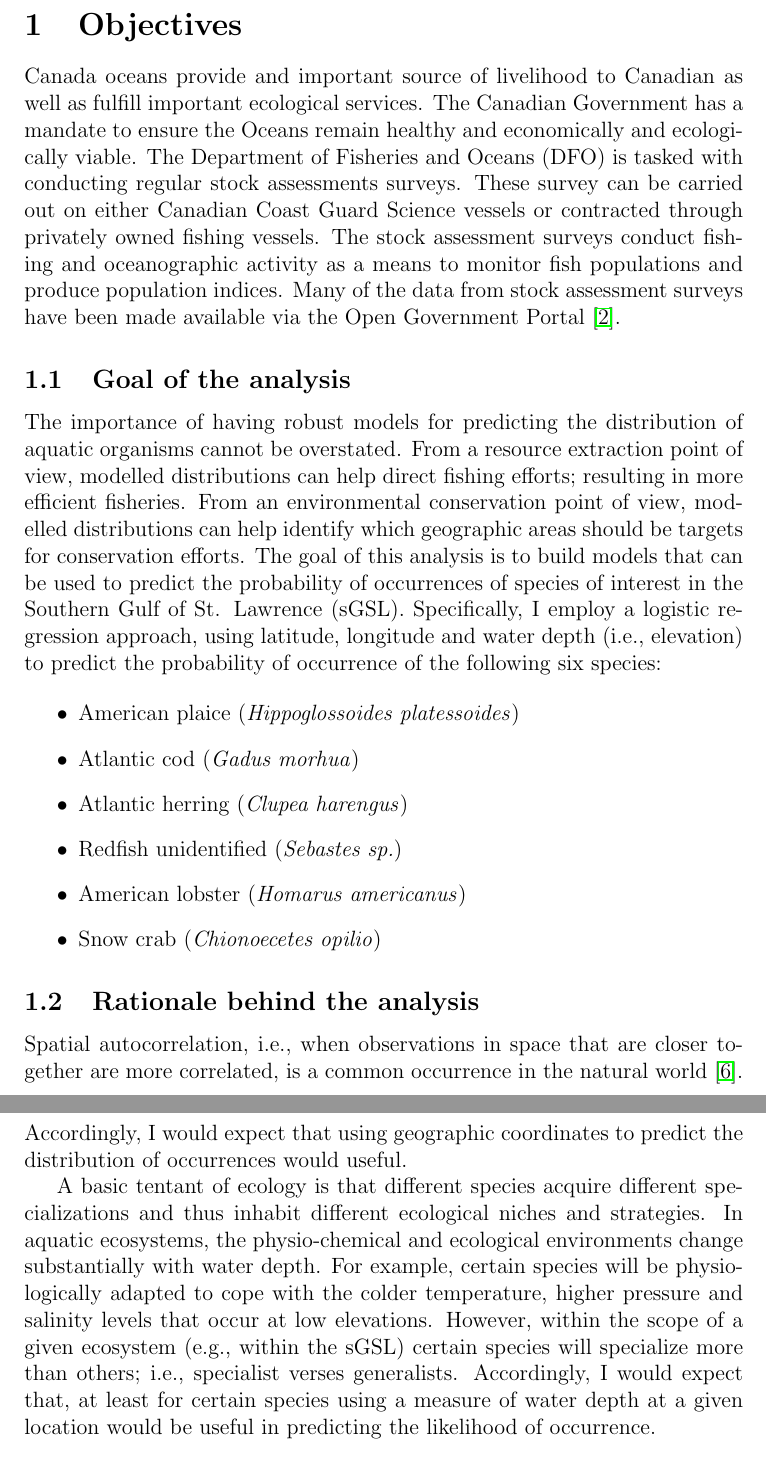
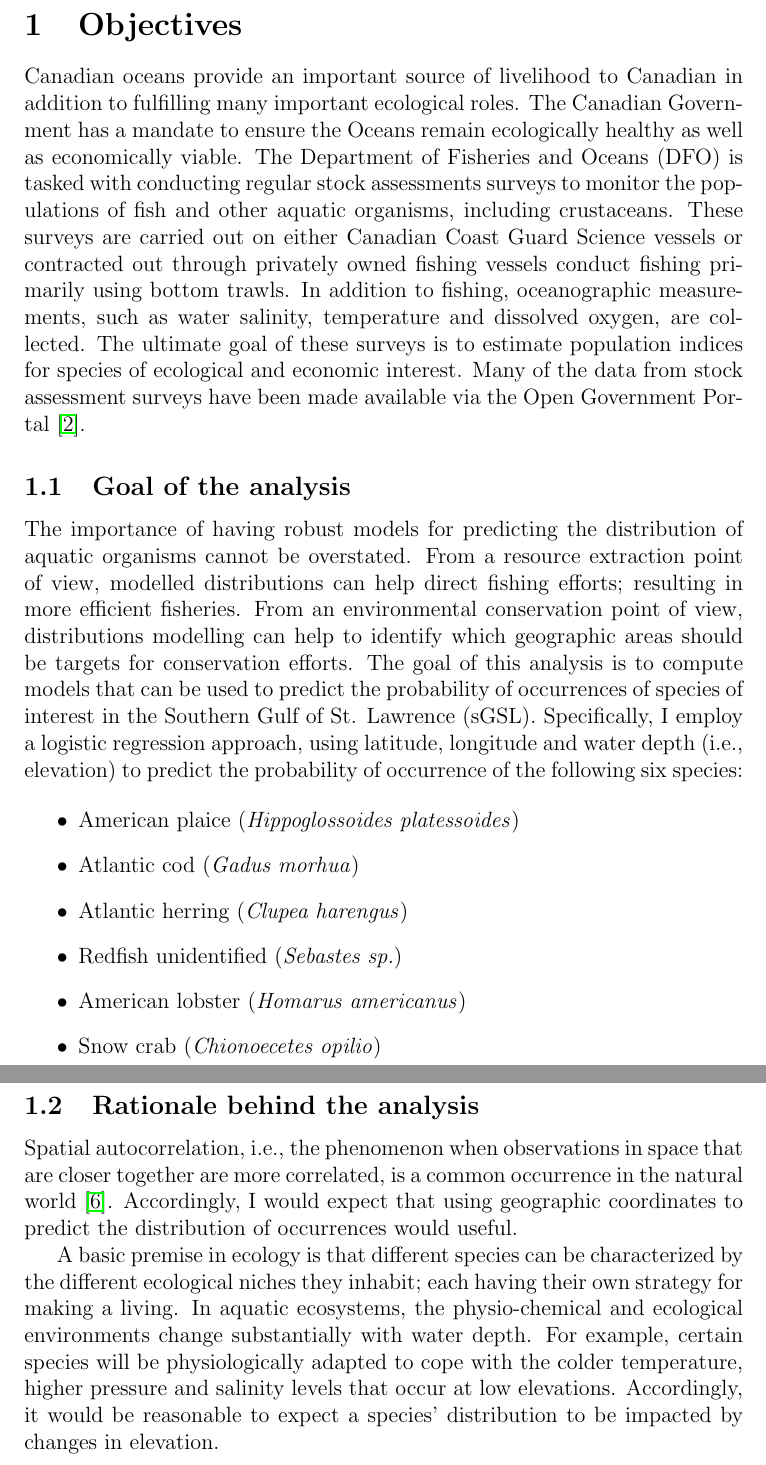
Before and after one commit to davjfish/WatspeedStatsGroupProject, a LaTeX document (main.tex, which reads report/03_objectives.tex): two parts of pages 3 and 4 of 21, joined at a grey line, cut so that both start at the same text. Compiled offline with pdfLaTeX.

Commit message:
analysis

```diff
--- a/report/03_objectives.tex
+++ b/report/03_objectives.tex
@@ -1,20 +1,24 @@
 \section{Objectives}
 
-Canada oceans provide and important source of livelihood to Canadian as well as fulfill important ecological services.
-The Canadian Government has a mandate to ensure the Oceans remain healthy and economically and ecologically viable.
-The Department of Fisheries and Oceans (DFO) is tasked with conducting regular stock assessments surveys.
-These survey can be carried out on either Canadian Coast Guard Science vessels or contracted through privately owned fishing vessels.
-The stock assessment surveys conduct fishing and oceanographic activity as a means to monitor fish populations and produce population indices.
+Canadian oceans provide an important source of livelihood to Canadian in addition to fulfilling many important ecological roles.
+The Canadian Government has a mandate to ensure the Oceans remain ecologically healthy as well as economically viable.
+The Department of Fisheries and Oceans (DFO) is tasked with conducting regular stock assessments surveys to monitor the populations of fish and other aquatic
+organisms, including crustaceans.
+These surveys are carried out on either Canadian Coast Guard Science vessels or contracted out through privately owned fishing vessels conduct fishing
+primarily using bottom trawls. In addition to fishing, oceanographic measurements, such as water salinity, temperature and dissolved oxygen, are collected.
+The ultimate goal of these surveys is to estimate population indices for species of ecological and economic interest.
 Many of the data from stock assessment surveys have been made available via the Open Government Portal~\cite{ogp}.
 
 \subsection{Goal of the analysis}
 
 The importance of having robust models for predicting the distribution of aquatic organisms cannot be overstated.
 From a resource extraction point of view, modelled distributions can help direct fishing efforts; resulting in more efficient fisheries.
-From an environmental conservation point of view, modelled distributions can help identify which geographic areas should be targets for conservation efforts.
-The goal of this analysis is to build models that can be used to predict the probability of occurrences of species of interest in the Southern Gulf of St. Lawrence (sGSL).
-Specifically, I employ a logistic regression approach, using latitude, longitude and water depth (i.e., elevation) to predict the probability of occurrence of the following six species:
-
+From an environmental conservation point of view, distributions modelling can help to identify which geographic areas should be targets for
+conservation efforts.
+The goal of this analysis is to compute models that can be used to predict the probability of occurrences of species of interest in the Southern
+Gulf of St. Lawrence (sGSL).
+Specifically, I employ a logistic regression approach, using latitude, longitude and water depth (i.e., elevation) to predict the probability of
+occurrence of the following six species:
 
 \begin{itemize}
     \item American plaice (\textit{Hippoglossoides platessoides})
@@ -27,11 +31,13 @@ Specifically, I employ a logistic regression approach, using latitude, longitude
 
 \subsection{Rationale behind the analysis}
 
-Spatial autocorrelation, i.e., when observations in space that are closer together are more correlated, is a common occurrence in the natural world~\cite{spac_wiki}.
+Spatial autocorrelation, i.e., the phenomenon when observations in space that are closer together are more correlated, is a common occurrence
+in the natural world~\cite{spac_wiki}.
 Accordingly, I would expect that using geographic coordinates to predict the distribution of occurrences would useful.
 
-A basic tentant of ecology is that different species acquire different specializations and thus inhabit different ecological niches and strategies.
+A basic premise in ecology is that different species can be characterized by the different ecological niches they inhabit;
+each having their own strategy for making a living.
 In aquatic ecosystems, the physio-chemical and ecological environments change substantially with water depth.
-For example, certain species will be physiologically adapted to cope with the colder temperature, higher pressure and salinity levels that occur at low elevations.
-However, within the scope of a given ecosystem (e.g., within the sGSL) certain species will specialize more than others; i.e., specialist verses generalists.
-Accordingly, I would expect that,  at least for certain species using a measure of water depth at a given location would be useful in predicting the likelihood of occurrence.
+For example, certain species will be physiologically adapted to cope with the colder temperature, higher pressure and salinity levels that occur at
+low elevations.
+Accordingly, it would be reasonable to expect a species' distribution to be impacted by changes in elevation.
```
